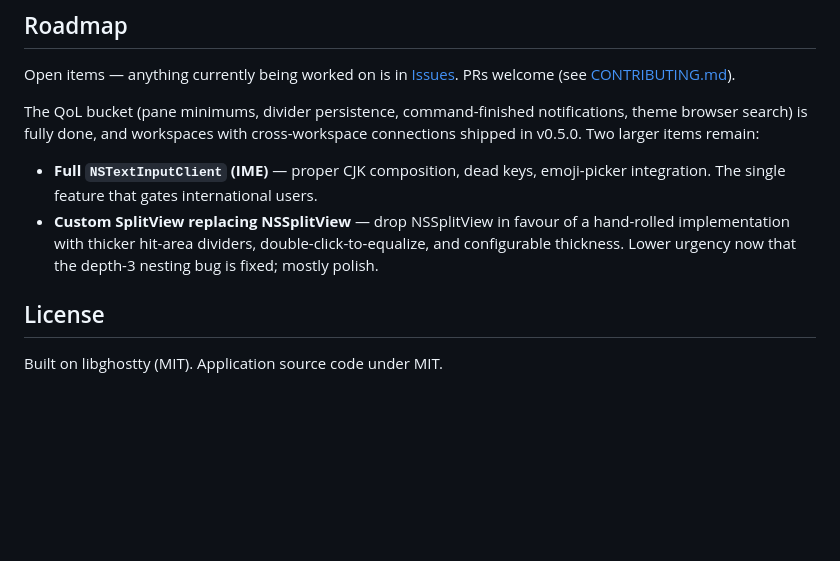
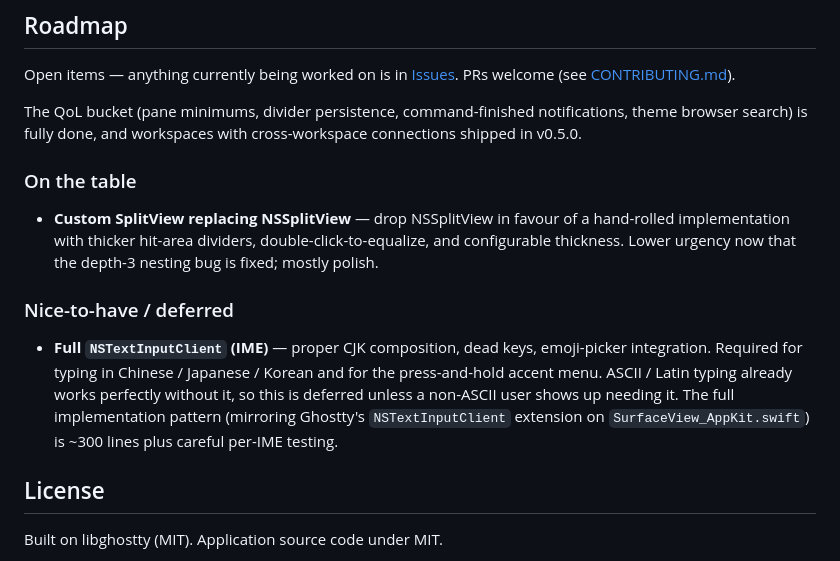
Before and after one commit to hampusaberg/Gastty, a Markdown page: README.md, the part around the change. GitHub-like rendering; blank space fills up the shorter version.

Commit message:
Split roadmap into "on the table" vs "nice-to-have / deferred"
IME moves to the deferred bucket. ASCII / Latin typing already works
without it, so the implementation cost (~300 lines + per-IME
testing across CJK / dead keys / accent menu) doesn't pencil out
unless a user explicitly needs Chinese / Japanese / Korean input
or the press-and-hold accent menu. Notes the Ghostty
\`NSTextInputClient\` extension as the reference if/when we do
pick it up.

Custom SplitView stays on the active list — pure polish but
isolated enough to ship cleanly.

Co-Authored-By: Claude Opus 4.7 (1M context) <noreply@anthropic.com>

```diff
--- a/README.md
+++ b/README.md
@@ -149,10 +149,13 @@ Branch off `main`, run `xcodegen` after pulling, and submit a PR. The project la
 
 Open items — anything currently being worked on is in [Issues](https://github.com/hampusaberg/Gastty/issues). PRs welcome (see [CONTRIBUTING.md](CONTRIBUTING.md)).
 
-The QoL bucket (pane minimums, divider persistence, command-finished notifications, theme browser search) is fully done, and workspaces with cross-workspace connections shipped in v0.5.0. Two larger items remain:
+The QoL bucket (pane minimums, divider persistence, command-finished notifications, theme browser search) is fully done, and workspaces with cross-workspace connections shipped in v0.5.0.
 
-- **Full `NSTextInputClient` (IME)** — proper CJK composition, dead keys, emoji-picker integration. The single feature that gates international users.
+### On the table
 - **Custom SplitView replacing NSSplitView** — drop NSSplitView in favour of a hand-rolled implementation with thicker hit-area dividers, double-click-to-equalize, and configurable thickness. Lower urgency now that the depth-3 nesting bug is fixed; mostly polish.
+
+### Nice-to-have / deferred
+- **Full `NSTextInputClient` (IME)** — proper CJK composition, dead keys, emoji-picker integration. Required for typing in Chinese / Japanese / Korean and for the press-and-hold accent menu. ASCII / Latin typing already works perfectly without it, so this is deferred unless a non-ASCII user shows up needing it. The full implementation pattern (mirroring Ghostty's `NSTextInputClient` extension on `SurfaceView_AppKit.swift`) is ~300 lines plus careful per-IME testing.
 
 ## License
 
```
